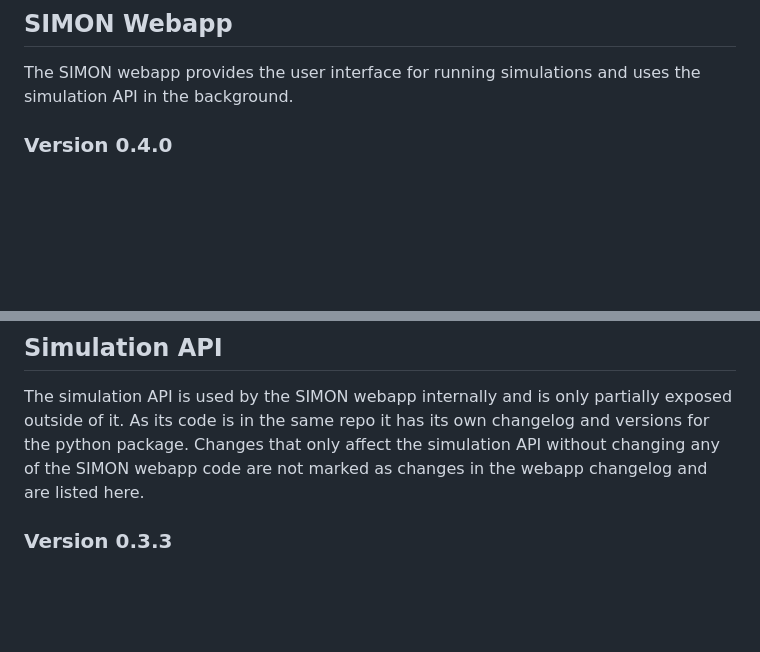
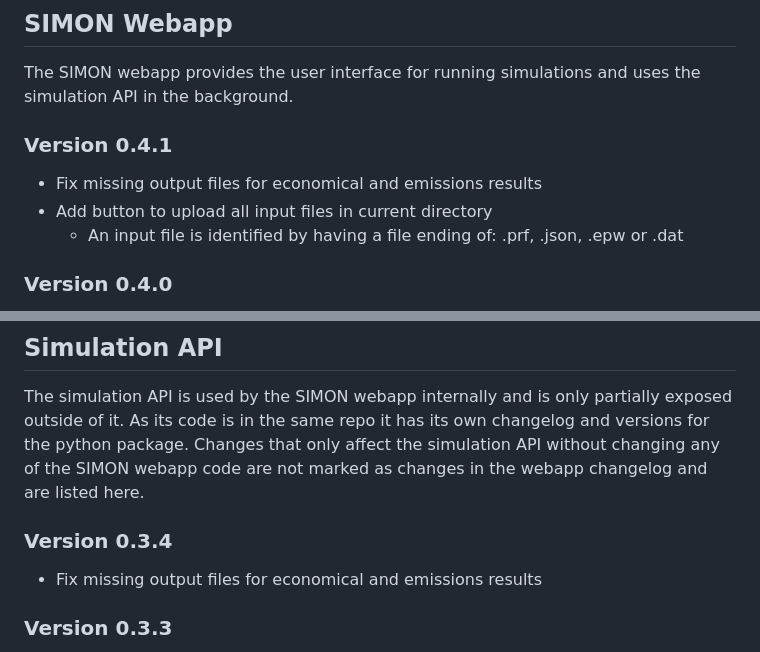
Before and after one commit to QuaSi-Software/simon, a Markdown page: CHANGELOG.md, 2 parts joined by grey strips. Drawn GitHub-style; blank space fills up the shorter version.

Commit message:
Version bump to v0.4.1 with the following changes:
* Fix missing output files for economical and emissions results
* Add button to upload all input files in current directory
  * An input file is identified by having a file ending of: .prf, .json, .epw or .dat

```diff
--- a/CHANGELOG.md
+++ b/CHANGELOG.md
@@ -3,6 +3,11 @@ Lists changes to the code by version.
 
 ## SIMON Webapp
 The SIMON webapp provides the user interface for running simulations and uses the simulation API in the background.
+
+### Version 0.4.1
+* Fix missing output files for economical and emissions results
+* Add button to upload all input files in current directory
+  * An input file is identified by having a file ending of: .prf, .json, .epw or .dat
 
 ### Version 0.4.0
 * Full integration of ReSiE replacing the placeholder simulation code
@@ -57,6 +62,9 @@ The SIMON webapp provides the user interface for running simulations and uses th
 
 ## Simulation API
 The simulation API is used by the SIMON webapp internally and is only partially exposed outside of it. As its code is in the same repo it has its own changelog and versions for the python package. Changes that only affect the simulation API without changing any of the SIMON webapp code are not marked as changes in the webapp changelog and are listed here.
+
+### Version 0.3.4
+* Fix missing output files for economical and emissions results
 
 ### Version 0.3.3
 * Update to ReSiE version 1.0.0
```
